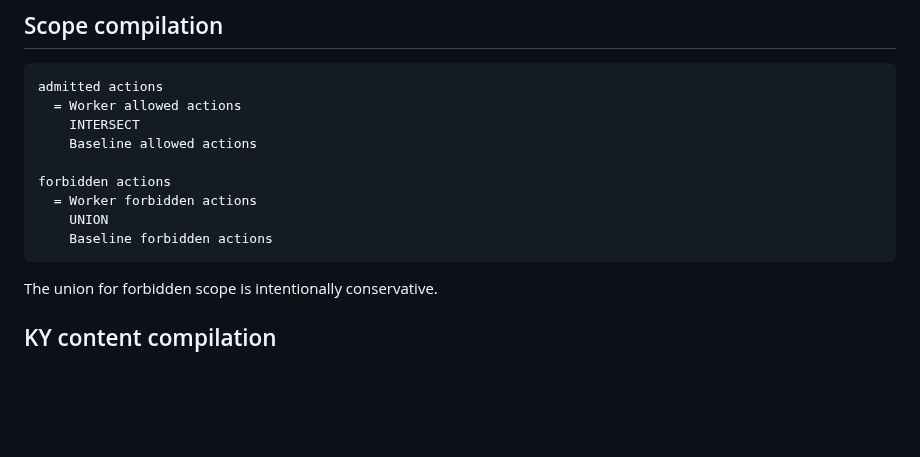
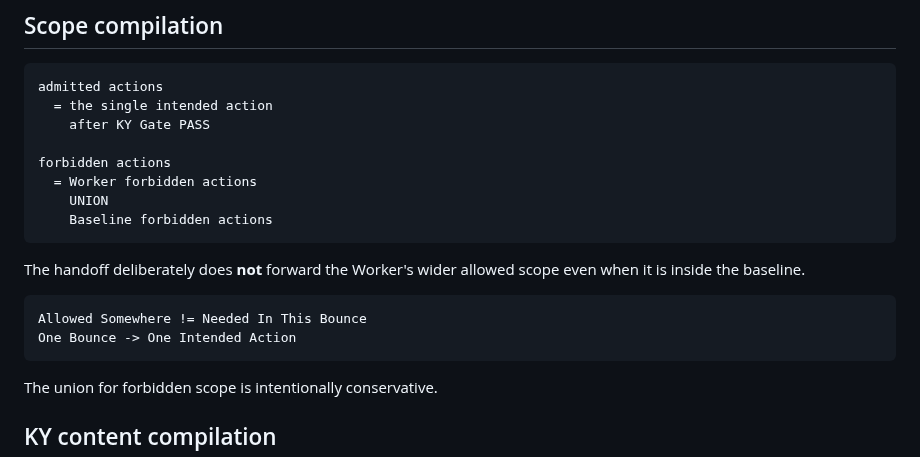
Before and after one commit to hopeless-t/NazeYatta, a Markdown page: docs/FRESH_WORKER_HANDOFF.md, the part around the change. GitHub-like rendering; blank space fills up the shorter version.

Commit message:
docs: define one-bounce one-action handoff scope

````diff
--- a/docs/FRESH_WORKER_HANDOFF.md
+++ b/docs/FRESH_WORKER_HANDOFF.md
@@ -67,14 +67,20 @@ Forged PASS != Valid Handoff
 
 ```text
 admitted actions
-  = Worker allowed actions
-    INTERSECT
-    Baseline allowed actions
+  = the single intended action
+    after KY Gate PASS
 
 forbidden actions
   = Worker forbidden actions
     UNION
     Baseline forbidden actions
+```
+
+The handoff deliberately does **not** forward the Worker's wider allowed scope even when it is inside the baseline.
+
+```text
+Allowed Somewhere != Needed In This Bounce
+One Bounce -> One Intended Action
 ```
 
 The union for forbidden scope is intentionally conservative.
````
